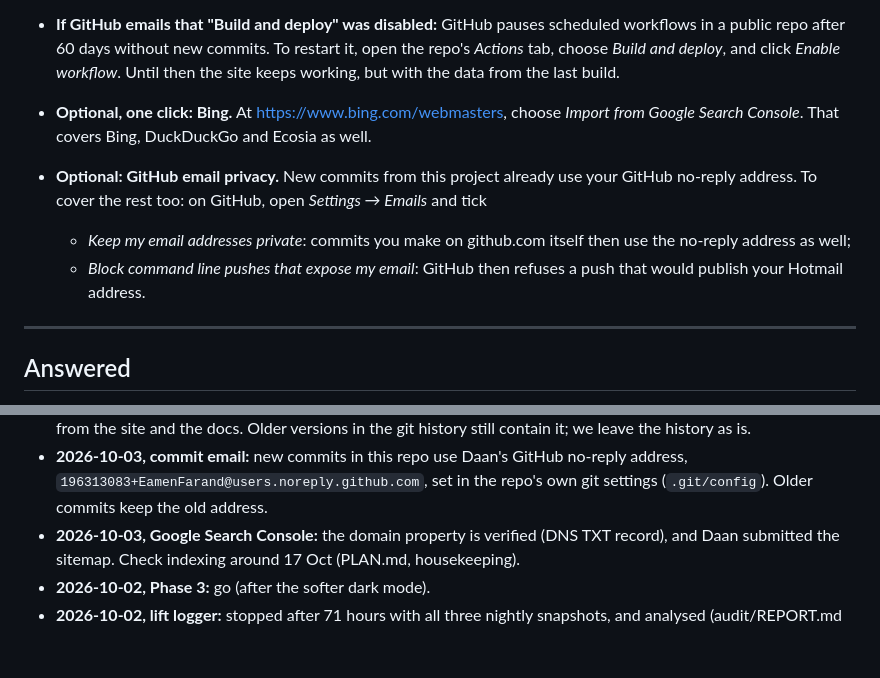
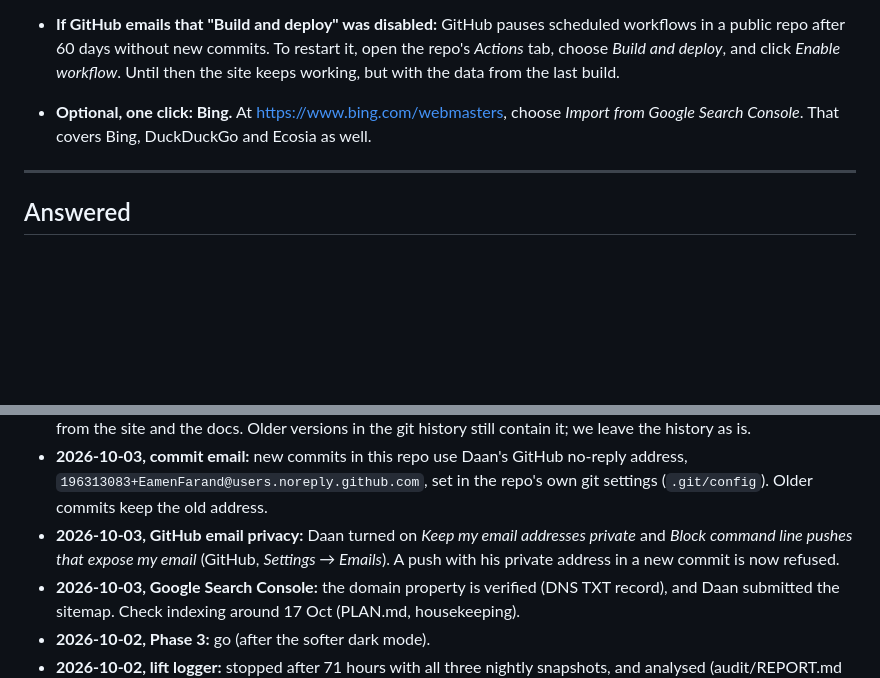
Before and after one commit to EamenFarand/daytrip_website, a Markdown page: docs/NEEDS_DAAN.md, 2 parts joined by grey strips. Drawn GitHub-style; blank space fills up the shorter version.

Commit message:
NEEDS_DAAN: GitHub email privacy settings done
Co-Authored-By: Claude Opus 5.5 <noreply@anthropic.com>

```diff
--- a/docs/NEEDS_DAAN.md
+++ b/docs/NEEDS_DAAN.md
@@ -129,9 +129,6 @@ Reporting them helps everyone who uses this data (the NS app, 9292…). If you w
   3. Copies already on the Nextcloud server stay there. Delete them on the server (web interface) only if you need the space, and only once the client shows the folders as ignored. Otherwise the deletion could sync back to your PC.
 - **If GitHub emails that "Build and deploy" was disabled:** GitHub pauses scheduled workflows in a public repo after 60 days without new commits. To restart it, open the repo's *Actions* tab, choose *Build and deploy*, and click *Enable workflow*. Until then the site keeps working, but with the data from the last build.
 - **Optional, one click: Bing.** At <https://www.bing.com/webmasters>, choose *Import from Google Search Console*. That covers Bing, DuckDuckGo and Ecosia as well.
-- **Optional: GitHub email privacy.** New commits from this project already use your GitHub no-reply address. To cover the rest too: on GitHub, open *Settings → Emails* and tick
-  - *Keep my email addresses private*: commits you make on github.com itself then use the no-reply address as well;
-  - *Block command line pushes that expose my email*: GitHub then refuses a push that would publish your Hotmail address.
 
 ---
 
@@ -157,6 +154,7 @@ Reporting them helps everyone who uses this data (the NS app, 9292…). If you w
   - **If you ever move the domain away from Cloudflare, or turn DNSSEC off there:** first remove the key at TransIP (*Beheer → DNSSEC-instellingen*), wait a day, and only then make the change. The other way round, the site is unreachable for a large share of visitors until the registry catches up.
 - **2026-10-03, report address:** `meld@trapvrij.nl`, which Cloudflare Email Routing forwards to Daan's own mailbox. Daan tested it; the MX and SPF records are live. The site uses it since 3 Oct, and Daan's personal address is gone from the site and the docs. Older versions in the git history still contain it; we leave the history as is.
 - **2026-10-03, commit email:** new commits in this repo use Daan's GitHub no-reply address, `196313083+EamenFarand@users.noreply.github.com`, set in the repo's own git settings (`.git/config`). Older commits keep the old address.
+- **2026-10-03, GitHub email privacy:** Daan turned on *Keep my email addresses private* and *Block command line pushes that expose my email* (GitHub, *Settings → Emails*). A push with his private address in a new commit is now refused.
 - **2026-10-03, Google Search Console:** the domain property is verified (DNS TXT record), and Daan submitted the sitemap. Check indexing around 17 Oct (PLAN.md, housekeeping).
 - **2026-10-02, Phase 3:** go (after the softer dark mode).
 - **2026-10-02, lift logger:** stopped after 71 hours with all three nightly snapshots, and analysed (audit/REPORT.md Q5). The log moved out of Nextcloud to the cache folder.
```
